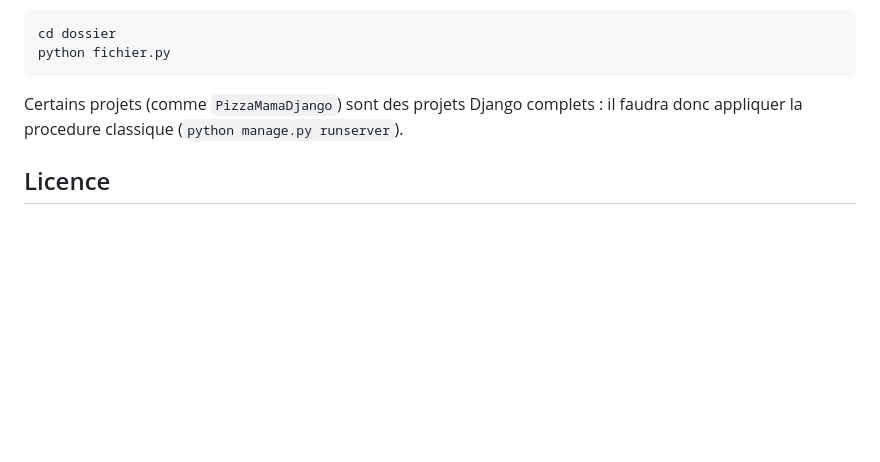
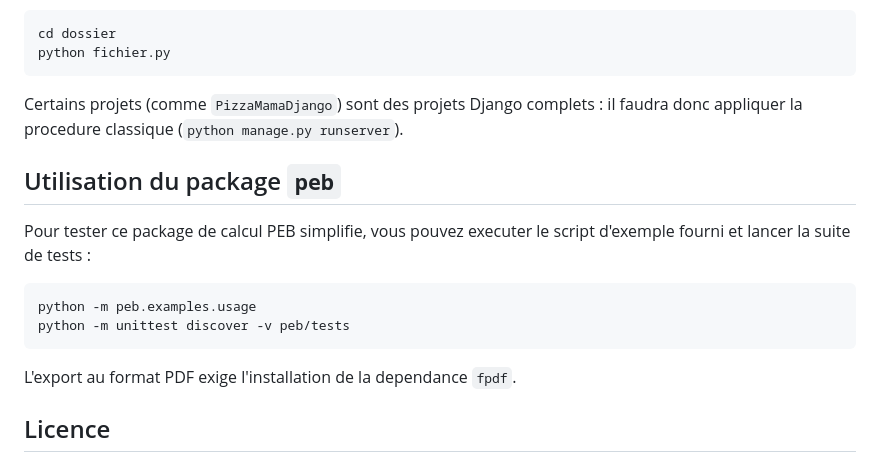
Before and after one commit to Tibo2403/python_projects, a Markdown page: README.md, the part around the change. Rendered like a GitHub page; blank space fills up the shorter version.

Commit message:
Add usage instructions for peb package

````diff
--- a/README.md
+++ b/README.md
@@ -45,6 +45,17 @@ python fichier.py
 
 Certains projets (comme `PizzaMamaDjango`) sont des projets Django complets : il faudra donc appliquer la procedure classique (`python manage.py runserver`).
 
+## Utilisation du package `peb`
+
+Pour tester ce package de calcul PEB simplifie, vous pouvez executer le script d'exemple fourni et lancer la suite de tests :
+
+```bash
+python -m peb.examples.usage
+python -m unittest discover -v peb/tests
+```
+
+L'export au format PDF exige l'installation de la dependance `fpdf`.
+
 ## Licence
 
 Ce depot est fourni a titre d'exemple pedagogique et n'impose pas de licence particuliere. Vous etes libre de l'etudier et de l'adapter selon vos besoins.
````
